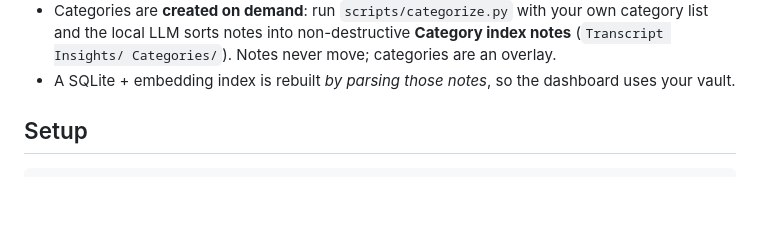
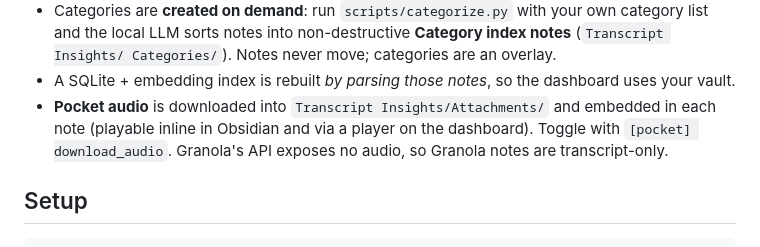
Before and after one commit to jagong-cmu/transcript-analyzer, a Markdown page: README.md, the part around the change. Rendered like a GitHub page; blank space fills up the shorter version.

Commit message:
docs: Pocket audio storage in vault

```diff
--- a/README.md
+++ b/README.md
@@ -26,6 +26,9 @@ Pocket folder ┘   (insights + category)  └─> SQLite + embeddings (derived
   the local LLM sorts notes into non-destructive **Category index notes** (`Transcript Insights/
   Categories/`). Notes never move; categories are an overlay.
 - A SQLite + embedding index is rebuilt *by parsing those notes*, so the dashboard uses your vault.
+- **Pocket audio** is downloaded into `Transcript Insights/Attachments/` and embedded in each note
+  (playable inline in Obsidian and via a player on the dashboard). Toggle with `[pocket]
+  download_audio`. Granola's API exposes no audio, so Granola notes are transcript-only.
 
 ## Setup
 
```
